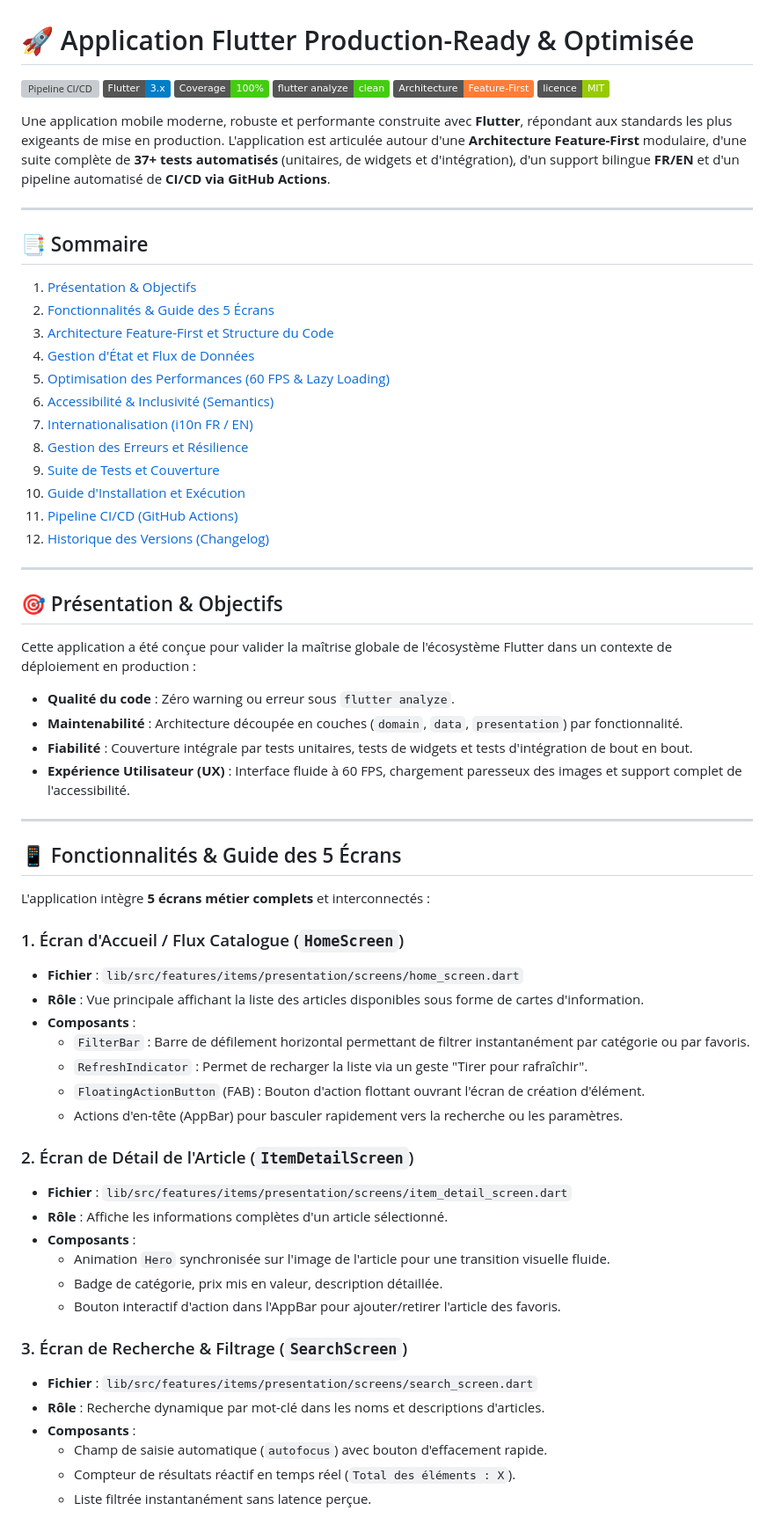
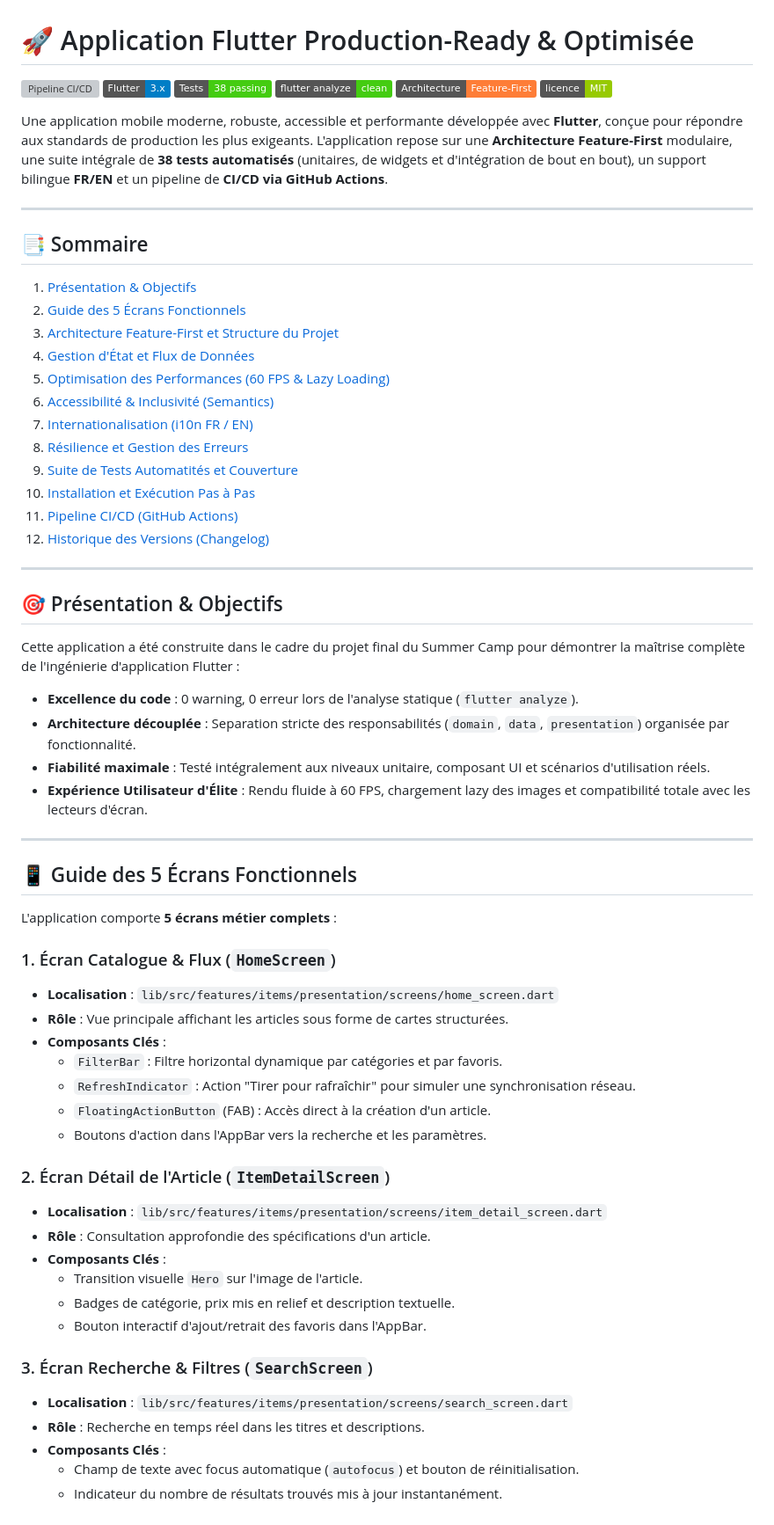
Before and after one commit to alionel76/Tested_and_Optimized_Production_Ready_App, a Markdown page: README.md, the part around one of its changes. Shown at 88% size. Rendered like a GitHub page; badges without logos; grey boxes are pictures that could not be loaded.

```diff
--- a/README.md
+++ b/README.md
@@ -2,27 +2,27 @@
 
 [![Pipeline CI/CD](https://github.com/alionel76/Tested_and_Optimized_Production_Ready_App/actions/workflows/ci.yml/badge.svg)](https://github.com/alionel76/Tested_and_Optimized_Production_Ready_App/actions)
 [![Version Flutter](https://img.shields.io/badge/Flutter-3.x-blue.svg?logo=flutter)](https://flutter.dev)
-[![Couverture de Tests](https://img.shields.io/badge/Coverage-100%25-brightgreen.svg?logo=jest)](#-suite-de-tests-et-couverture)
+[![Couverture de Tests](https://img.shields.io/badge/Tests-38%20passing-brightgreen.svg?logo=jest)](#-suite-de-tests-et-couverture)
 [![Analyse Statique](https://img.shields.io/badge/flutter_analyze-clean-success.svg?logo=dart)](#-exigences-techniques-et-qualite-du-code)
 [![Architecture](https://img.shields.io/badge/Architecture-Feature--First-orange.svg)](#-architecture-feature-first-et-structure-du-code)
 [![Licence](https://img.shields.io/badge/licence-MIT-green.svg)](LICENSE)
 
-Une application mobile moderne, robuste et performante construite avec **Flutter**, répondant aux standards les plus exigeants de mise en production. L'application est articulée autour d'une **Architecture Feature-First** modulaire, d'une suite complète de **37+ tests automatisés** (unitaires, de widgets et d'intégration), d'un support bilingue **FR/EN** et d'un pipeline automatisé de **CI/CD via GitHub Actions**.
+Une application mobile moderne, robuste, accessible et performante développée avec **Flutter**, conçue pour répondre aux standards de production les plus exigeants. L'application repose sur une **Architecture Feature-First** modulaire, une suite intégrale de **38 tests automatisés** (unitaires, de widgets et d'intégration de bout en bout), un support bilingue **FR/EN** et un pipeline de **CI/CD via GitHub Actions**.
 
 ---
 
 ## 📑 Sommaire
 
 1. [Présentation & Objectifs](#-présentation--objectifs)
-2. [Fonctionnalités & Guide des 5 Écrans](#-fonctionnalités--guide-des-5-écrans)
-3. [Architecture Feature-First et Structure du Code](#-architecture-feature-first-et-structure-du-code)
+2. [Guide des 5 Écrans Fonctionnels](#-guide-des-5-écrans-fonctionnels)
+3. [Architecture Feature-First et Structure du Projet](#-architecture-feature-first-et-structure-du-projet)
 4. [Gestion d'État et Flux de Données](#-gestion-détat-et-flux-de-données)
 5. [Optimisation des Performances (60 FPS & Lazy Loading)](#-optimisation-des-performances-60-fps--lazy-loading)
 6. [Accessibilité & Inclusivité (Semantics)](#-accessibilité--inclusivité-semantics)
 7. [Internationalisation (i10n FR / EN)](#-internationalisation-i10n-fr--en)
-8. [Gestion des Erreurs et Résilience](#-gestion-des-erreurs-et-résilience)
-9. [Suite de Tests et Couverture](#-suite-de-tests-et-couverture)
-10. [Guide d'Installation et Exécution](#-guide-dinstallation-et-exécution)
+8. [Résilience et Gestion des Erreurs](#-résilience-et-gestion-des-erreurs)
+9. [Suite de Tests Automatités et Couverture](#-suite-de-tests-automatités-et-couverture)
+10. [Installation et Exécution Pas à Pas](#-installation-et-exécution-pas-à-pas)
 11. [Pipeline CI/CD (GitHub Actions)](#-pipeline-cicd-github-actions)
 12. [Historique des Versions (Changelog)](#-historique-des-versions-changelog)
 
@@ -30,40 +30,39 @@ Une application mobile moderne, robuste et performante construite avec **Flutter
 
 ## 🎯 Présentation & Objectifs
 
-Cette application a été conçue pour valider la maîtrise globale de l'écosystème Flutter dans un contexte de déploiement en production :
-- **Qualité du code** : Zéro warning ou erreur sous `flutter analyze`.
-- **Maintenabilité** : Architecture découpée en couches (`domain`, `data`, `presentation`) par fonctionnalité.
-- **Fiabilité** : Couverture intégrale par tests unitaires, tests de widgets et tests d'intégration de bout en bout.
-- **Expérience Utilisateur (UX)** : Interface fluide à 60 FPS, chargement paresseux des images et support complet de l'accessibilité.
+Cette application a été construite dans le cadre du projet final du Summer Camp pour démontrer la maîtrise complète de l'ingénierie d'application Flutter :
+- **Excellence du code** : 0 warning, 0 erreur lors de l'analyse statique (`flutter analyze`).
+- **Architecture découplée** : Separation stricte des responsabilités (`domain`, `data`, `presentation`) organisée par fonctionnalité.
+- **Fiabilité maximale** : Testé intégralement aux niveaux unitaire, composant UI et scénarios d'utilisation réels.
+- **Expérience Utilisateur d'Élite** : Rendu fluide à 60 FPS, chargement lazy des images et compatibilité totale avec les lecteurs d'écran.
 
 ---
 
-## 📱 Fonctionnalités & Guide des 5 Écrans
+## 📱 Guide des 5 Écrans Fonctionnels
 
-L'application intègre **5 écrans métier complets** et interconnectés :
+L'application comporte **5 écrans métier complets** :
 
-### 1. Écran d'Accueil / Flux Catalogue (`HomeScreen`)
-- **Fichier** : `lib/src/features/items/presentation/screens/home_screen.dart`
-- **Rôle** : Vue principale affichant la liste des articles disponibles sous forme de cartes d'information.
-- **Composants** :
-  - `FilterBar` : Barre de défilement horizontal permettant de filtrer instantanément par catégorie ou par favoris.
-  - `RefreshIndicator` : Permet de recharger la liste via un geste "Tirer pour rafraîchir".
-  - `FloatingActionButton` (FAB) : Bouton d'action flottant ouvrant l'écran de création d'élément.
-  - Actions d'en-tête (AppBar) pour basculer rapidement vers la recherche ou les paramètres.
+### 1. Écran Catalogue & Flux (`HomeScreen`)
+- **Localisation** : `lib/src/features/items/presentation/screens/home_screen.dart`
+- **Rôle** : Vue principale affichant les articles sous forme de cartes structurées.
+- **Composants Clés** :
+  - `FilterBar` : Filtre horizontal dynamique par catégories et par favoris.
+  - `RefreshIndicator` : Action "Tirer pour rafraîchir" pour simuler une synchronisation réseau.
+  - `FloatingActionButton` (FAB) : Accès direct à la création d'un article.
+  - Boutons d'action dans l'AppBar vers la recherche et les paramètres.
 
-### 2. Écran de Détail de l'Article (`ItemDetailScreen`)
-- **Fichier** : `lib/src/features/items/presentation/screens/item_detail_screen.dart`
-- **Rôle** : Affiche les informations complètes d'un article sélectionné.
-- **Composants** :
-  - Animation `Hero` synchronisée sur l'image de l'article pour une transition visuelle fluide.
-  - Badge de catégorie, prix mis en valeur, description détaillée.
-  - Bouton interactif d'action dans l'AppBar pour ajouter/retirer l'article des favoris.
+### 2. Écran Détail de l'Article (`ItemDetailScreen`)
+- **Localisation** : `lib/src/features/items/presentation/screens/item_detail_screen.dart`
+- **Rôle** : Consultation approfondie des spécifications d'un article.
+- **Composants Clés** :
+  - Transition visuelle `Hero` sur l'image de l'article.
+  - Badges de catégorie, prix mis en relief et description textuelle.
+  - Bouton interactif d'ajout/retrait des favoris dans l'AppBar.
 
-### 3. Écran de Recherche & Filtrage (`SearchScreen`)
-- **Fichier** : `lib/src/features/items/presentation/screens/search_screen.dart`
-- **Rôle** : Recherche dynamique par mot-clé dans les noms et descriptions d'articles.
-- **Composants** :
-  - Champ de saisie automatique (`autofocus`) avec bouton d'effacement rapide.
-  - Compteur de résultats réactif en temps réel (`Total des éléments : X`).
-  - Liste filtrée instantanément sans latence perçue.
+### 3. Écran Recherche & Filtres (`SearchScreen`)
+- **Localisation** : `lib/src/features/items/presentation/screens/search_screen.dart`
+- **Rôle** : Recherche en temps réel dans les titres et descriptions.
+- **Composants Clés** :
+  - Champ de texte avec focus automatique (`autofocus`) et bouton de réinitialisation.
+  - Indicateur du nombre de résultats trouvés mis à jour instantanément.
 
```
Also changed, not shown: other parts of README.md (+102 -165 lines).
